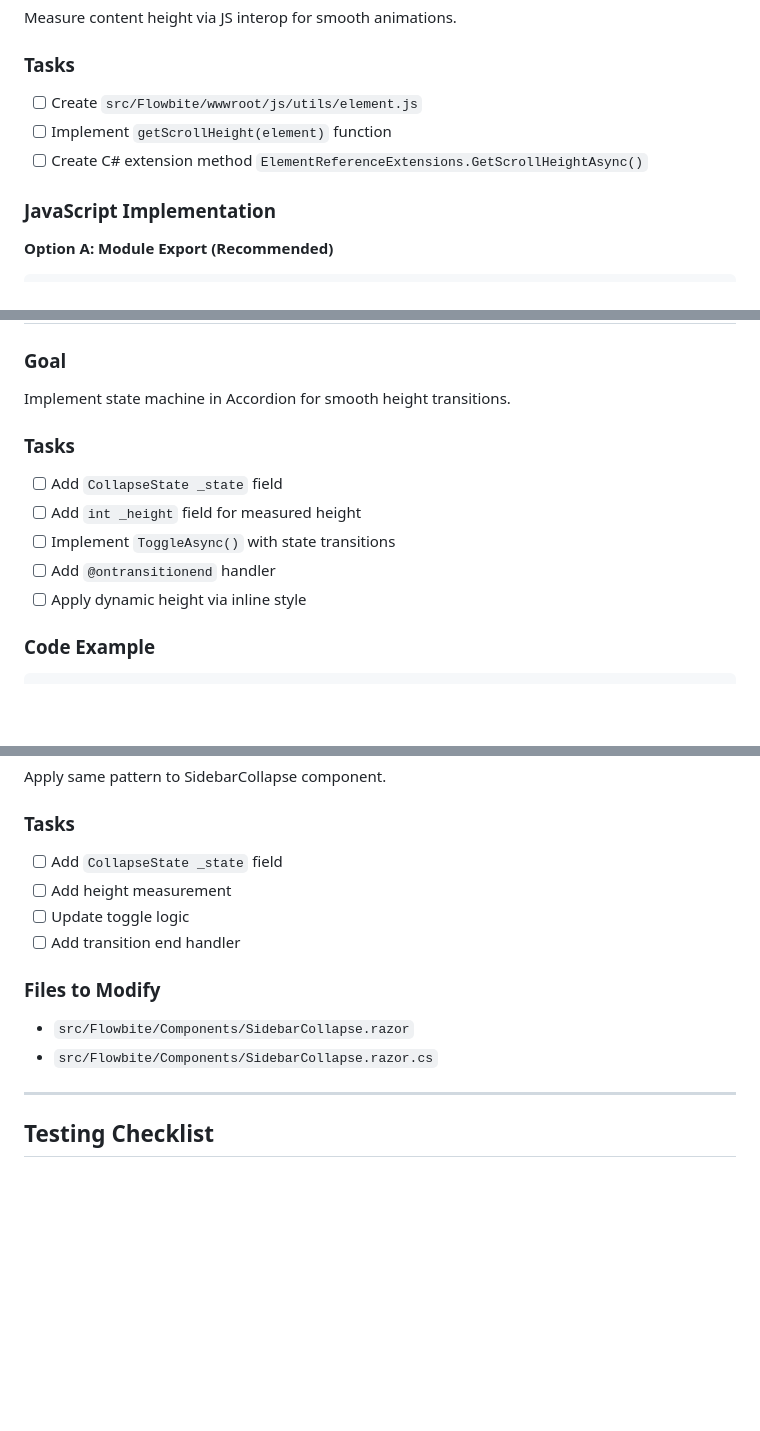
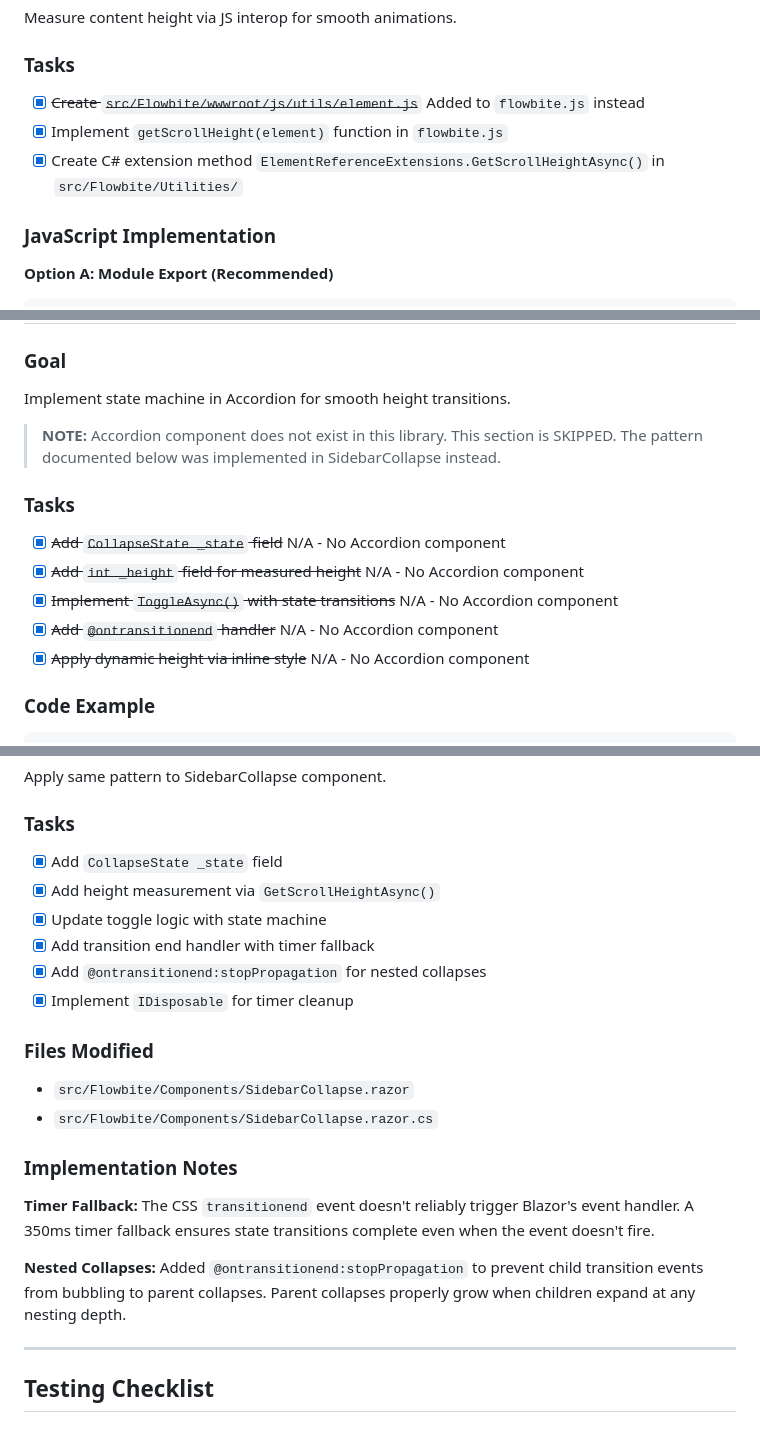
Before and after one commit to themesberg/flowbite-blazor, a Markdown page: docs/plans/04-PHASE-ANIMATION.md, 3 parts joined by grey strips. GitHub-like rendering; blank space fills up the shorter version.

```diff
--- a/docs/plans/04-PHASE-ANIMATION.md
+++ b/docs/plans/04-PHASE-ANIMATION.md
@@ -75,9 +76,9 @@ public enum CollapseState
 Measure content height via JS interop for smooth animations.
 
 ### Tasks
-- [ ] Create `src/Flowbite/wwwroot/js/utils/element.js`
-- [ ] Implement `getScrollHeight(element)` function
-- [ ] Create C# extension method `ElementReferenceExtensions.GetScrollHeightAsync()`
+- [x] ~~Create `src/Flowbite/wwwroot/js/utils/element.js`~~ Added to `flowbite.js` instead
+- [x] Implement `getScrollHeight(element)` function in `flowbite.js`
+- [x] Create C# extension method `ElementReferenceExtensions.GetScrollHeightAsync()` in `src/Flowbite/Utilities/`
 
 ### JavaScript Implementation
 
@@ -121,12 +122,15 @@ public static class ElementReferenceExtensions
 ### Goal
 Implement state machine in Accordion for smooth height transitions.
 
+> **NOTE:** Accordion component does not exist in this library. This section is SKIPPED.
+> The pattern documented below was implemented in SidebarCollapse instead.
+
 ### Tasks
-- [ ] Add `CollapseState _state` field
-- [ ] Add `int _height` field for measured height
-- [ ] Implement `ToggleAsync()` with state transitions
-- [ ] Add `@ontransitionend` handler
-- [ ] Apply dynamic height via inline style
+- [x] ~~Add `CollapseState _state` field~~ N/A - No Accordion component
+- [x] ~~Add `int _height` field for measured height~~ N/A - No Accordion component
+- [x] ~~Implement `ToggleAsync()` with state transitions~~ N/A - No Accordion component
+- [x] ~~Add `@ontransitionend` handler~~ N/A - No Accordion component
+- [x] ~~Apply dynamic height via inline style~~ N/A - No Accordion component
 
 ### Code Example
 
@@ -222,14 +226,22 @@ public partial class AccordionItem : FlowbiteComponentBase
 Apply same pattern to SidebarCollapse component.
 
 ### Tasks
-- [ ] Add `CollapseState _state` field
-- [ ] Add height measurement
-- [ ] Update toggle logic
-- [ ] Add transition end handler
+- [x] Add `CollapseState _state` field
+- [x] Add height measurement via `GetScrollHeightAsync()`
+- [x] Update toggle logic with state machine
+- [x] Add transition end handler with timer fallback
+- [x] Add `@ontransitionend:stopPropagation` for nested collapses
+- [x] Implement `IDisposable` for timer cleanup
 
-### Files to Modify
+### Files Modified
 - `src/Flowbite/Components/SidebarCollapse.razor`
 - `src/Flowbite/Components/SidebarCollapse.razor.cs`
+
+### Implementation Notes
+
+**Timer Fallback:** The CSS `transitionend` event doesn't reliably trigger Blazor's event handler. A 350ms timer fallback ensures state transitions complete even when the event doesn't fire.
+
+**Nested Collapses:** Added `@ontransitionend:stopPropagation` to prevent child transition events from bubbling to parent collapses. Parent collapses properly grow when children expand at any nesting depth.
 
 ---
 
```
Also changed, not shown: other parts of docs/plans/04-PHASE-ANIMATION.md (+35 -22 lines), docs/plans/00-INDEX.md (+1 -1 lines).
